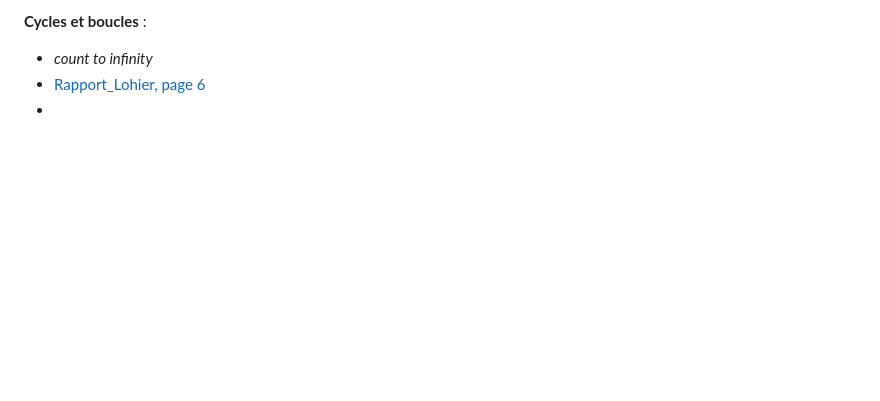
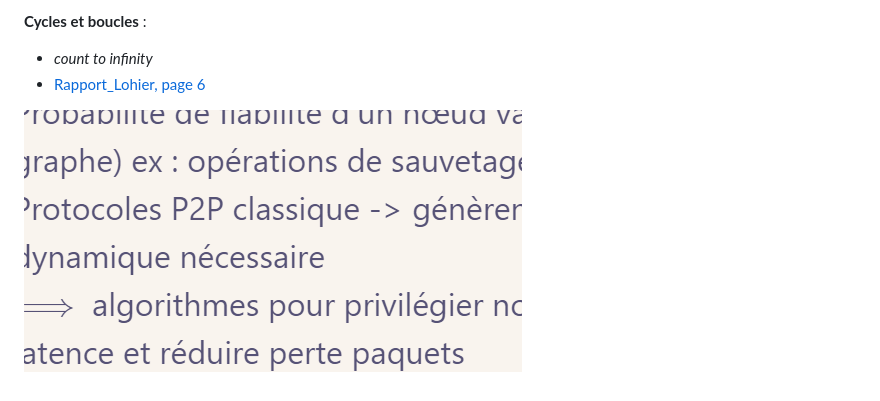
Before and after one commit to MillotLouis/TIPE, a Markdown page: TIPE idées.md, the part around the change. GitHub-like rendering; pictures changed too: Pasted/Pasted image 20250314133605.png (added); blank space fills up the shorter version.

Commit message:
[PUBLISHER] Merge #16
* PUSH NOTE : TIPE idées.md

* PUSH ATTACHMENT : Pasted image 20250314133605.png

```diff
--- a/TIPE idées.md
+++ b/TIPE idées.md
@@ -27,4 +27,5 @@ $\implies$ algorithmes pour privilégier nœuds avec plus haute proba de fiabili
 **Cycles et boucles** :
 - *count to infinity*
 - [Rapport_Lohier, page 6](./TIPE/Rapport_Lohier.pdf.md#page=6&selection=1,0,5,7)
--
+
+![Pasted image 20250314133605.png](./Pasted/Pasted%20image%2020250314133605.png)
```
